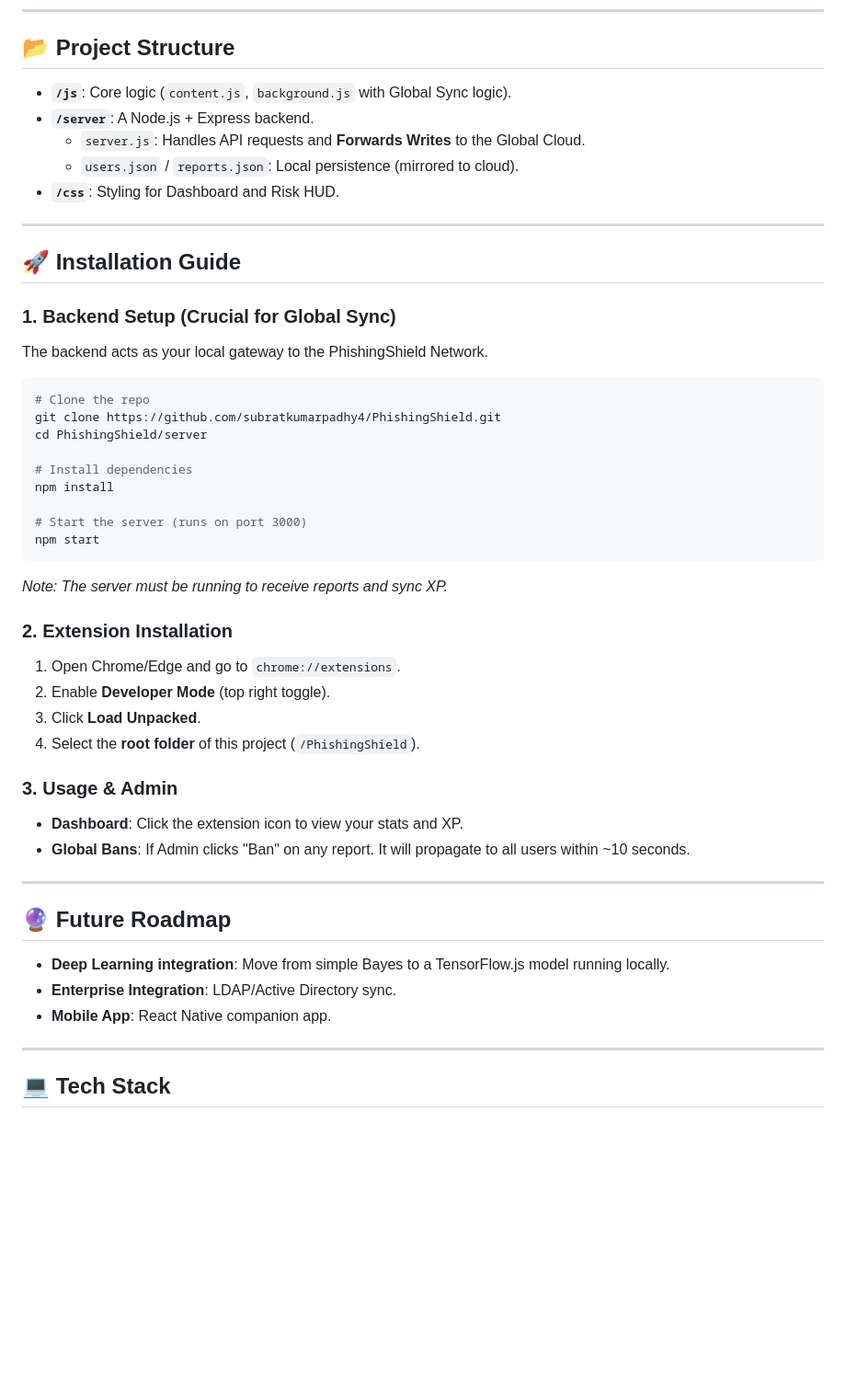
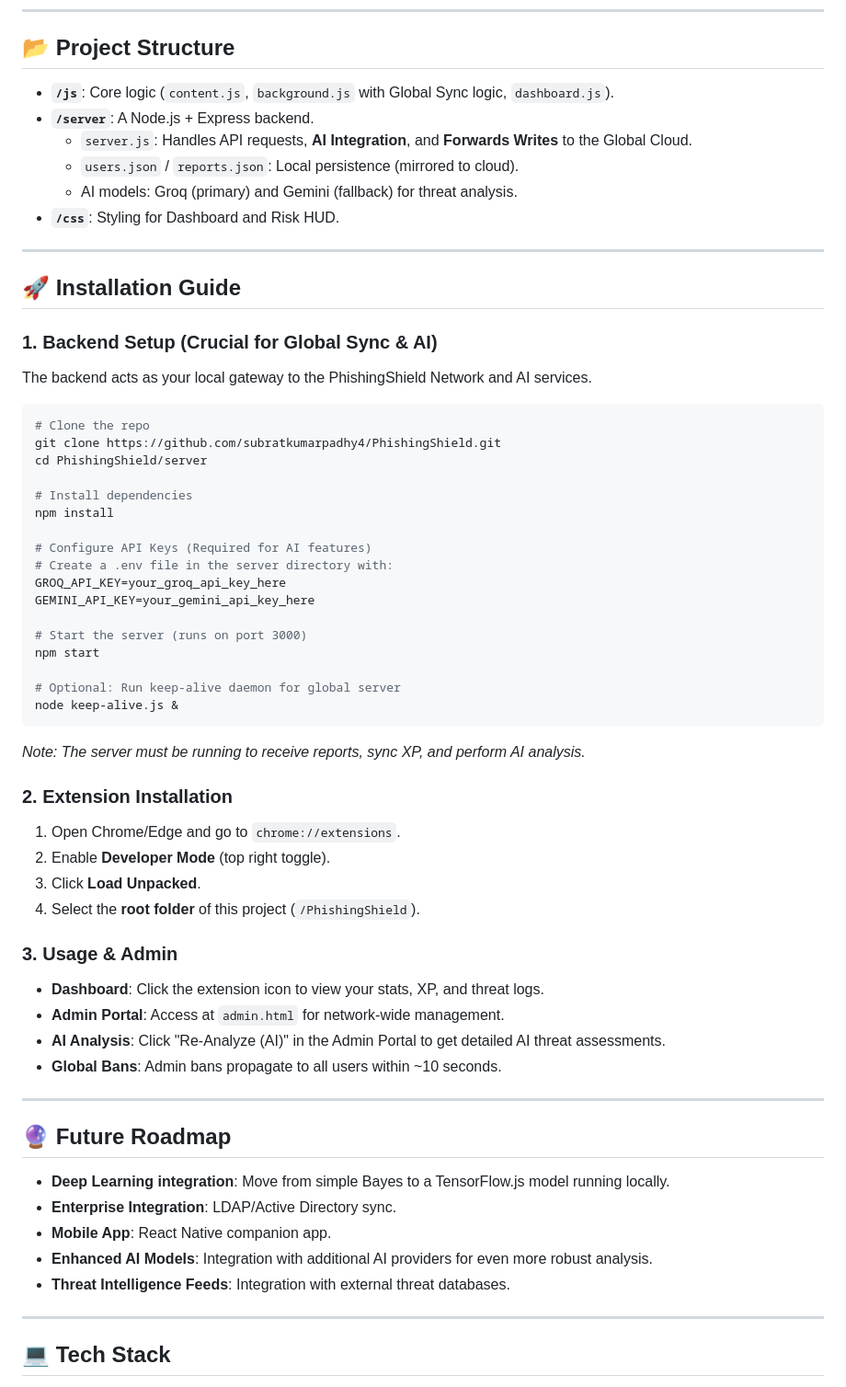
Before and after one commit to subratkumarpadhy4/PhishingShield-2.0, a Markdown page: README.md, the part around one of its changes. Shown at 92% size. GitHub-like rendering; blank space fills up the shorter version.

````diff
--- a/README.md
+++ b/README.md
@@ -60,18 +98,19 @@ PhishingShield requires specific permissions to function effectively:
 ---
 
 ## 📂 Project Structure
-*   **`/js`**: Core logic (`content.js`, `background.js` with Global Sync logic).
+*   **`/js`**: Core logic (`content.js`, `background.js` with Global Sync logic, `dashboard.js`).
 *   **`/server`**: A Node.js + Express backend.
-    *   `server.js`: Handles API requests and **Forwards Writes** to the Global Cloud.
+    *   `server.js`: Handles API requests, **AI Integration**, and **Forwards Writes** to the Global Cloud.
     *   `users.json` / `reports.json`: Local persistence (mirrored to cloud).
+    *   AI models: Groq (primary) and Gemini (fallback) for threat analysis.
 *   **`/css`**: Styling for Dashboard and Risk HUD.
 
 ---
 
 ## 🚀 Installation Guide
 
-### 1. Backend Setup (Crucial for Global Sync)
-The backend acts as your local gateway to the PhishingShield Network.
+### 1. Backend Setup (Crucial for Global Sync & AI)
+The backend acts as your local gateway to the PhishingShield Network and AI services.
 
 ```bash
 # Clone the repo
@@ -81,10 +120,18 @@ cd PhishingShield/server
 # Install dependencies
 npm install
 
+# Configure API Keys (Required for AI features)
+# Create a .env file in the server directory with:
+GROQ_API_KEY=your_groq_api_key_here
+GEMINI_API_KEY=your_gemini_api_key_here
+
 # Start the server (runs on port 3000)
 npm start
+
+# Optional: Run keep-alive daemon for global server
+node keep-alive.js &
 ```
-*Note: The server must be running to receive reports and sync XP.*
+*Note: The server must be running to receive reports, sync XP, and perform AI analysis.*
 
 ### 2. Extension Installation
 1.  Open Chrome/Edge and go to `chrome://extensions`.
@@ -93,8 +140,10 @@ npm start
 4.  Select the **root folder** of this project (`/PhishingShield`).
 
 ### 3. Usage & Admin
-*   **Dashboard**: Click the extension icon to view your stats and XP.
-*   **Global Bans**: If Admin clicks "Ban" on any report. It will propagate to all users within ~10 seconds.
+*   **Dashboard**: Click the extension icon to view your stats, XP, and threat logs.
+*   **Admin Portal**: Access at `admin.html` for network-wide management.
+*   **AI Analysis**: Click "Re-Analyze (AI)" in the Admin Portal to get detailed AI threat assessments.
+*   **Global Bans**: Admin bans propagate to all users within ~10 seconds.
 
 ---
 
@@ -102,6 +151,8 @@ npm start
 *   **Deep Learning integration**: Move from simple Bayes to a TensorFlow.js model running locally.
 *   **Enterprise Integration**: LDAP/Active Directory sync.
 *   **Mobile App**: React Native companion app.
+*   **Enhanced AI Models**: Integration with additional AI providers for even more robust analysis.
+*   **Threat Intelligence Feeds**: Integration with external threat databases.
 
 ---
 
````
Also changed, not shown: other parts of README.md (+84 -10 lines).
